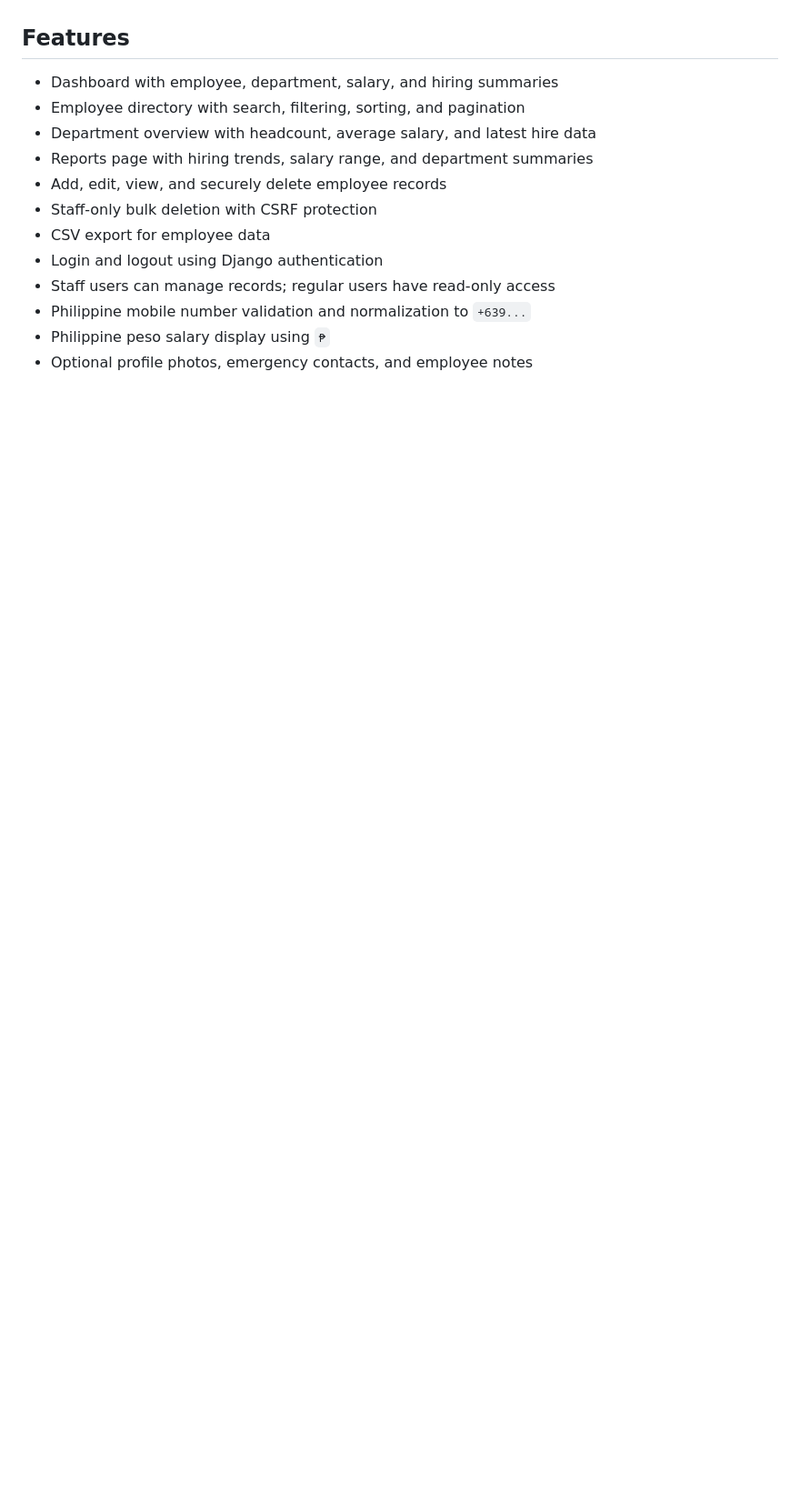
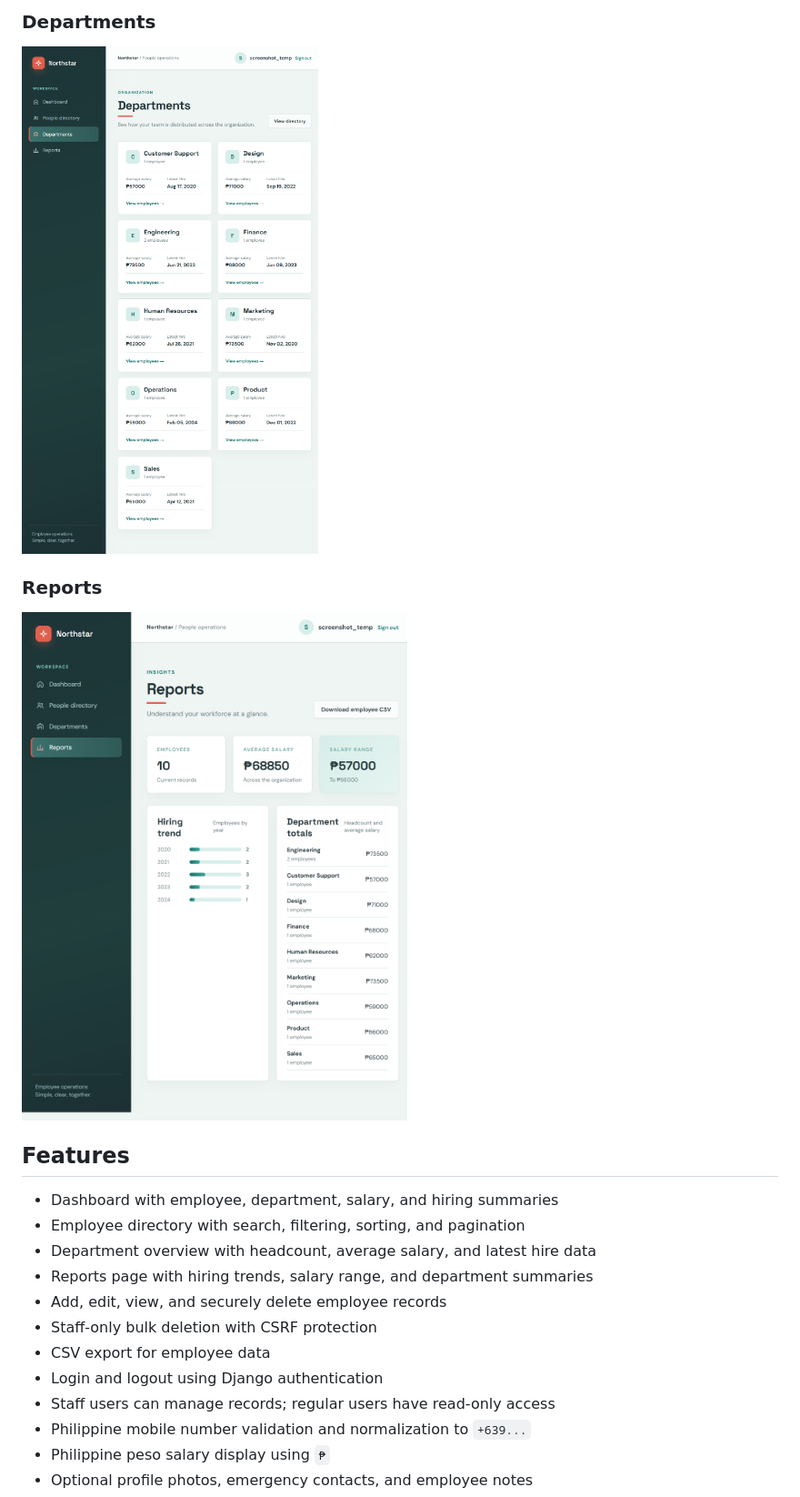
Before and after one commit to Hazeee23/employee_management_system, a Markdown page: README.md, the part around one of its changes. Shown at 91% size. Rendered like a GitHub page; pictures changed too: screenshots/departments.png (added), screenshots/reports.png (added); blank space fills up the shorter version.

Commit message:
Add feature screenshots

```diff
--- a/README.md
+++ b/README.md
@@ -6,3 +21,10 @@ The interface is designed for simple daily use by HR teams and administrators, w
+### Departments
+
+![Northstar departments](screenshots/departments.png)
+
+### Reports
+
+![Northstar reports](screenshots/reports.png)
 
 ## Features
 
```
Also changed, not shown: other parts of README.md (+15 -0 lines), screenshots/dashboard.png (added), screenshots/employee-directory.png (added), screenshots/sign-in.png (added).
